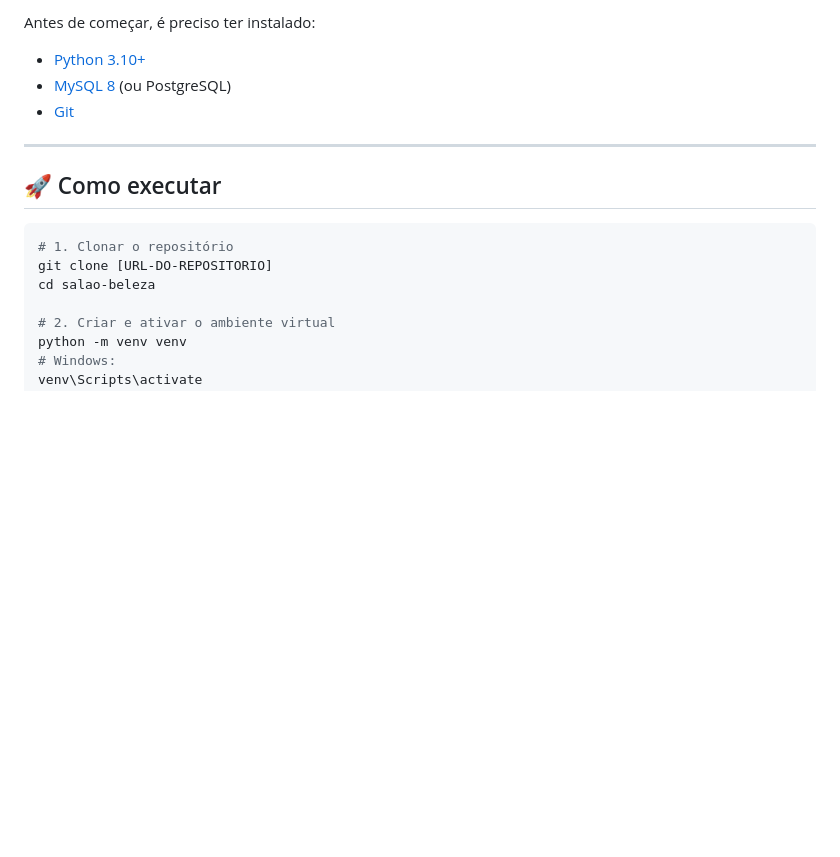
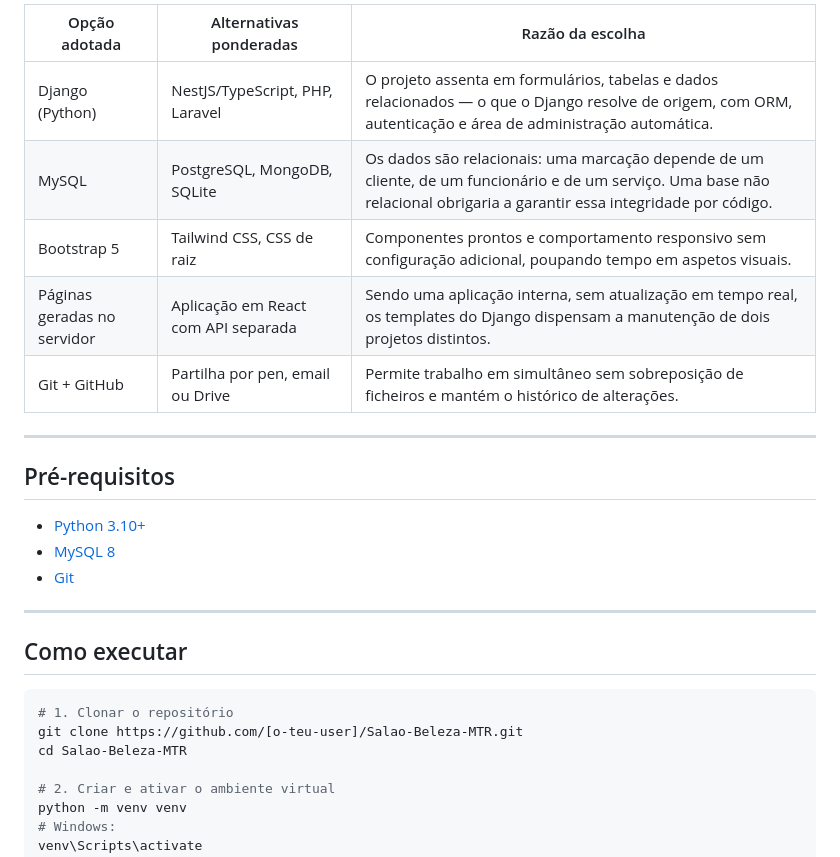
Before and after one commit to RLair-bit/Salao-Beleza-MTR, a Markdown page: README.md, the part around one of its changes. Rendered like a GitHub page; blank space fills up the shorter version.

````diff
--- a/README.md
+++ b/README.md
@@ -65,18 +68,28 @@ O objetivo é criar uma aplicação de **gestão de salão de beleza**, pensada
 
-Antes de começar, é preciso ter instalado:
+| Opção adotada | Alternativas ponderadas | Razão da escolha |
+|---|---|---|
+| Django (Python) | NestJS/TypeScript, PHP, Laravel | O projeto assenta em formulários, tabelas e dados relacionados — o que o Django resolve de origem, com ORM, autenticação e área de administração automática. |
+| MySQL | PostgreSQL, MongoDB, SQLite | Os dados são relacionais: uma marcação depende de um cliente, de um funcionário e de um serviço. Uma base não relacional obrigaria a garantir essa integridade por código. |
+| Bootstrap 5 | Tailwind CSS, CSS de raiz | Componentes prontos e comportamento responsivo sem configuração adicional, poupando tempo em aspetos visuais. |
+| Páginas geradas no servidor | Aplicação em React com API separada | Sendo uma aplicação interna, sem atualização em tempo real, os templates do Django dispensam a manutenção de dois projetos distintos. |
+| Git + GitHub | Partilha por pen, email ou Drive | Permite trabalho em simultâneo sem sobreposição de ficheiros e mantém o histórico de alterações. |
+
+---
+
+## Pré-requisitos
 
 - [Python 3.10+](https://www.python.org/)
-- [MySQL 8](https://dev.mysql.com/downloads/) (ou PostgreSQL)
+- [MySQL 8](https://dev.mysql.com/downloads/)
 - [Git](https://git-scm.com/)
 
 ---
 
-## 🚀 Como executar
+## Como executar
 
 ```bash
 # 1. Clonar o repositório
-git clone [URL-DO-REPOSITORIO]
-cd salao-beleza
+git clone https://github.com/[o-teu-user]/Salao-Beleza-MTR.git
+cd Salao-Beleza-MTR
 
 # 2. Criar e ativar o ambiente virtual
 python -m venv venv
````
Also changed, not shown: other parts of README.md (+49 -46 lines).
